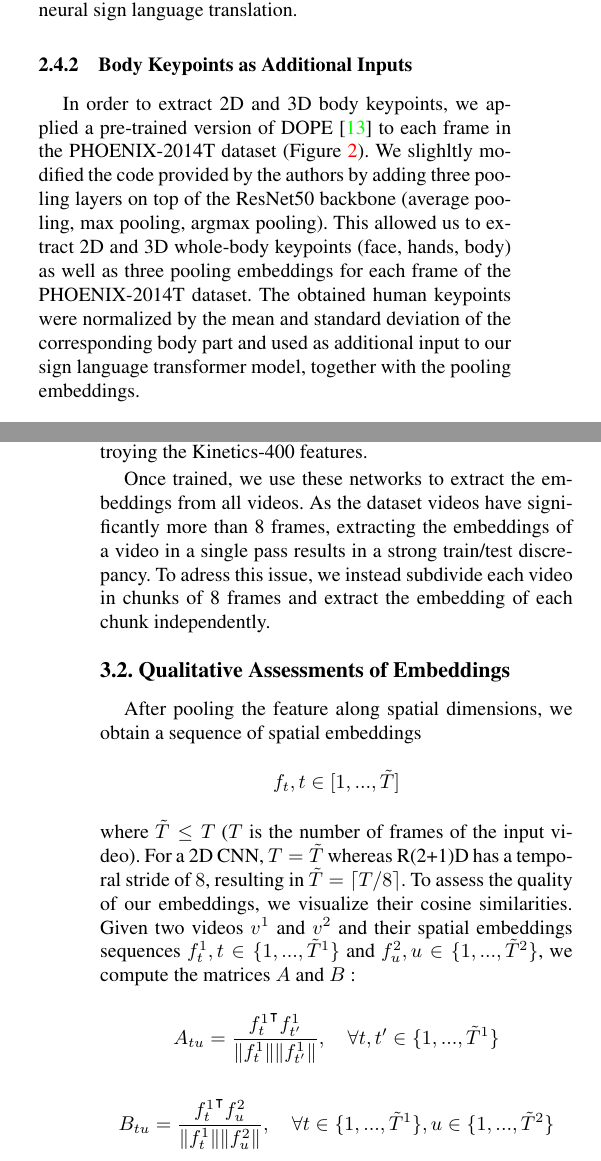
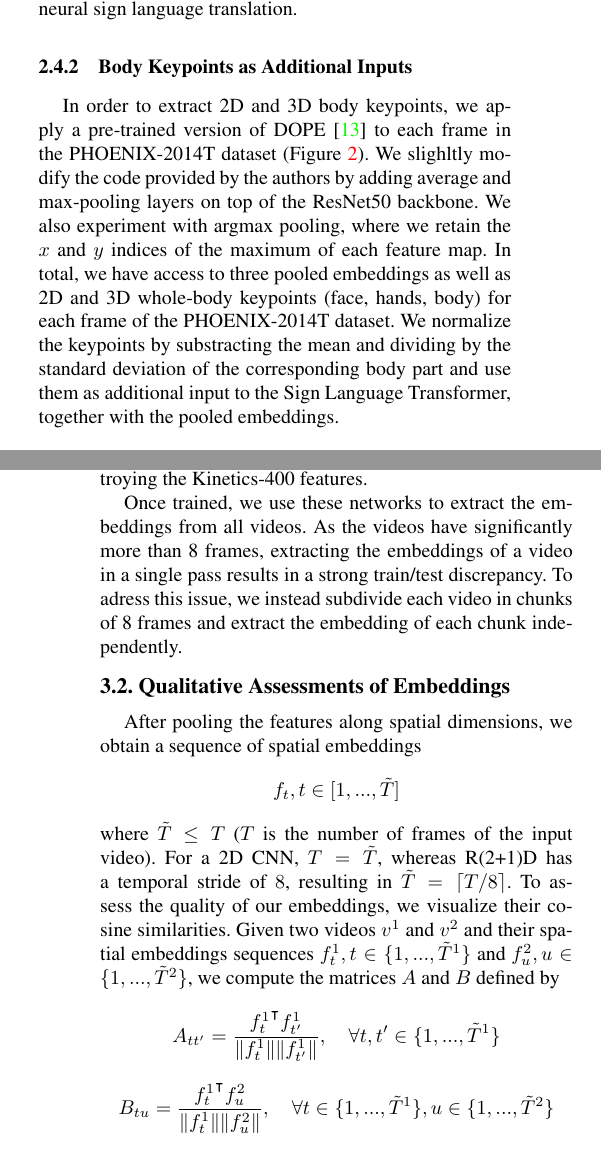
Before and after one commit to marius-sm/sign_language_translation, a LaTeX paper (report/main.tex): two parts of the columns of pages 2 and 3 of 5, joined at a grey line, cut so that both start at the same text. Compiled offline with pdfLaTeX; a missing bibliography style is replaced by a similar one.

Commit message:
progress on report

```diff
--- a/report/main.tex
+++ b/report/main.tex
@@ -90,8 +90,8 @@ The goal of this task is to predict the order of different clips in a video. Mor
 \subsection{Human Keypoint Estimation}
 \subsubsection{Modeling the Body Pose}
-Sign language being visual, signers rely on multiple complementaty channels to convey information. These can be grouped into two main categories: manual and non-manual features. Manual features mainly correspond to the hand shape and its motion through time. Although these are often considered as the governing part of the sign morphology, they alone do not enclose the full context of the conveyed information. To give clarity, add precisions and nuance their words, signers use non-manual features, such as facial expressions, mouth gesture and body pose. This motivates our work to investigate whether explicitly modelling the body pose (hands, face, upper body) could benefit neural sign language translation.
+Sign language being visual, signers rely on multiple complementary channels to convey information. These can be grouped into two main categories: manual and non-manual features. Manual features mainly correspond to the hand shape and its motion through time. Although these are often considered as the governing part of the sign morphology, they alone do not enclose the full context of the conveyed information. To give clarity, add precisions and nuance their words, signers use non-manual features, such as facial expressions, mouth gesture and body pose. This motivates our work to investigate whether explicitly modelling the body pose (hands, face, upper body) could benefit neural sign language translation.
 \subsubsection{Body Keypoints as Additional Inputs}
-In order to extract 2D and 3D body keypoints, we applied a pre-trained version of DOPE \cite{dope} to each frame in the PHOENIX-2014T dataset (Figure \ref{fig:2d_3d}). We slighltly modified the code provided by the authors by adding three pooling layers on top of the ResNet50 backbone (average pooling, max pooling, argmax pooling). This allowed us to extract 2D and 3D whole-body keypoints (face, hands, body) as well as three pooling embeddings for each frame of the PHOENIX-2014T dataset. The obtained human keypoints were normalized by the mean and standard deviation of the corresponding body part and used as additional input to our sign language transformer model, together with the pooling embeddings.
+In order to extract 2D and 3D body keypoints, we apply a pre-trained version of DOPE \cite{dope} to each frame in the PHOENIX-2014T dataset (Figure \ref{fig:2d_3d}). We slighltly modify the code provided by the authors by adding average and max-pooling layers on top of the ResNet50 backbone. We also experiment with argmax pooling, where we retain the $x$ and $y$ indices of the maximum of each feature map. In total, we have access to three pooled embeddings as well as 2D and 3D whole-body keypoints (face, hands, body) for each frame of the PHOENIX-2014T dataset. We normalize the keypoints by substracting the mean and dividing by the standard deviation of the corresponding body part and use them as additional input to the Sign Language Transformer, together with the pooled embeddings.
 
 \begin{figure}[h]
 	\begin{subfigure}[h]{0.5\linewidth}
@@ -113,13 +113,13 @@ To have more flexibility, we re-implement\footnote{\url{https://github.com/mariu
 
 To learn the arrow of time, we use clips of 8 frames and train with a batch size of 32. For clip order prediction, we extract 8 clips from each video with intervals of 8 frames and train with a batch size of 8. We optimize both networks with Adam and a low learning rate of $10^{-5}$ to avoid destroying the Kinetics-400 features.
 
-Once trained, we use these networks to extract the embeddings from all videos. As the dataset videos have significantly more than 8 frames,  extracting the embeddings of a video in a single pass results in a strong train/test discrepancy. To adress this issue, we instead subdivide each video in chunks of 8 frames and extract the embedding of each chunk independently.
+Once trained, we use these networks to extract the embeddings from all videos. As the videos have significantly more than 8 frames,  extracting the embeddings of a video in a single pass results in a strong train/test discrepancy. To adress this issue, we instead subdivide each video in chunks of 8 frames and extract the embedding of each chunk independently.
 \subsection{Qualitative Assessments of Embeddings}
-After pooling the feature along spatial dimensions, we obtain a sequence of spatial embeddings
+After pooling the features along spatial dimensions, we obtain a sequence of spatial embeddings
 $$f_t, t\in[1, ..., \tilde{T}]$$
-where $\tilde{T}\leq T$ ($T$ is the number of frames of the input video). For a 2D CNN, $T=\tilde{T}$ whereas R(2+1)D has a temporal stride of $8$, resulting in $\tilde{T} = \lceil T/8 \rceil$.
-To assess the quality of our embeddings, we visualize their cosine similarities. Given two videos $v^1$ and $v^2$ and their spatial embeddings sequences $f_t^1, t\in\{1, ..., \tilde{T}^1\}$ and $f_u^2, u\in \{1, ...,  \tilde{T}^2\}$, we compute the matrices $A$ and $B$:
-$$A_{tu} = \frac{{f_t^1}^\intercal f_{t'}^1}{\lVert f_t^1 \rVert \lVert f_{t'}^1 \rVert}, \quad\forall t, t' \in\{1, ..., \tilde{T}^1\}$$
+where $\tilde{T}\leq T$ ($T$ is the number of frames of the input video). For a 2D CNN, $T=\tilde{T}$, whereas R(2+1)D has a temporal stride of $8$, resulting in $\tilde{T} = \lceil T/8 \rceil$.
+To assess the quality of our embeddings, we visualize their cosine similarities. Given two videos $v^1$ and $v^2$ and their spatial embeddings sequences $f_t^1, t\in\{1, ..., \tilde{T}^1\}$ and $f_u^2, u\in \{1, ...,  \tilde{T}^2\}$, we compute the matrices $A$ and $B$ defined by
+$$A_{tt'} = \frac{{f_t^1}^\intercal f_{t'}^1}{\lVert f_t^1 \rVert \lVert f_{t'}^1 \rVert}, \quad\forall t, t' \in\{1, ..., \tilde{T}^1\}$$
 $$B_{tu} = \frac{{f_t^1}^\intercal f_u^2}{\lVert f_t^1 \rVert \lVert f_u^2 \rVert}, \quad \forall t \in\{1, ..., \tilde{T}^1\}, u \in\{1, ..., \tilde{T}^2\}$$
 That is, we compare the embeddings of a given video with the other embeddings of the same video (matrix $A$) and with the embeddings of another video (matrix $B$). Intuitively, we want
 \begin{itemize}
```
Also changed, not shown: report/main.tex (12 more changed lines).
